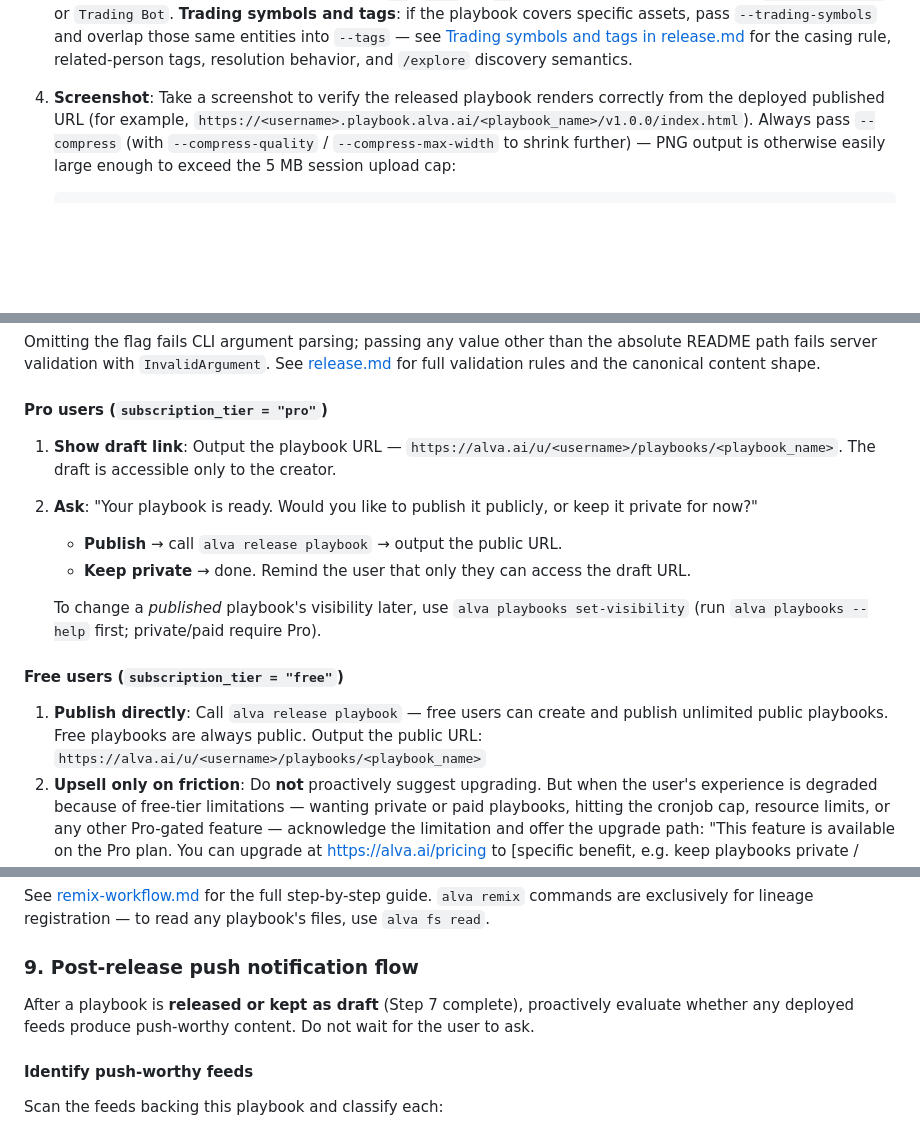
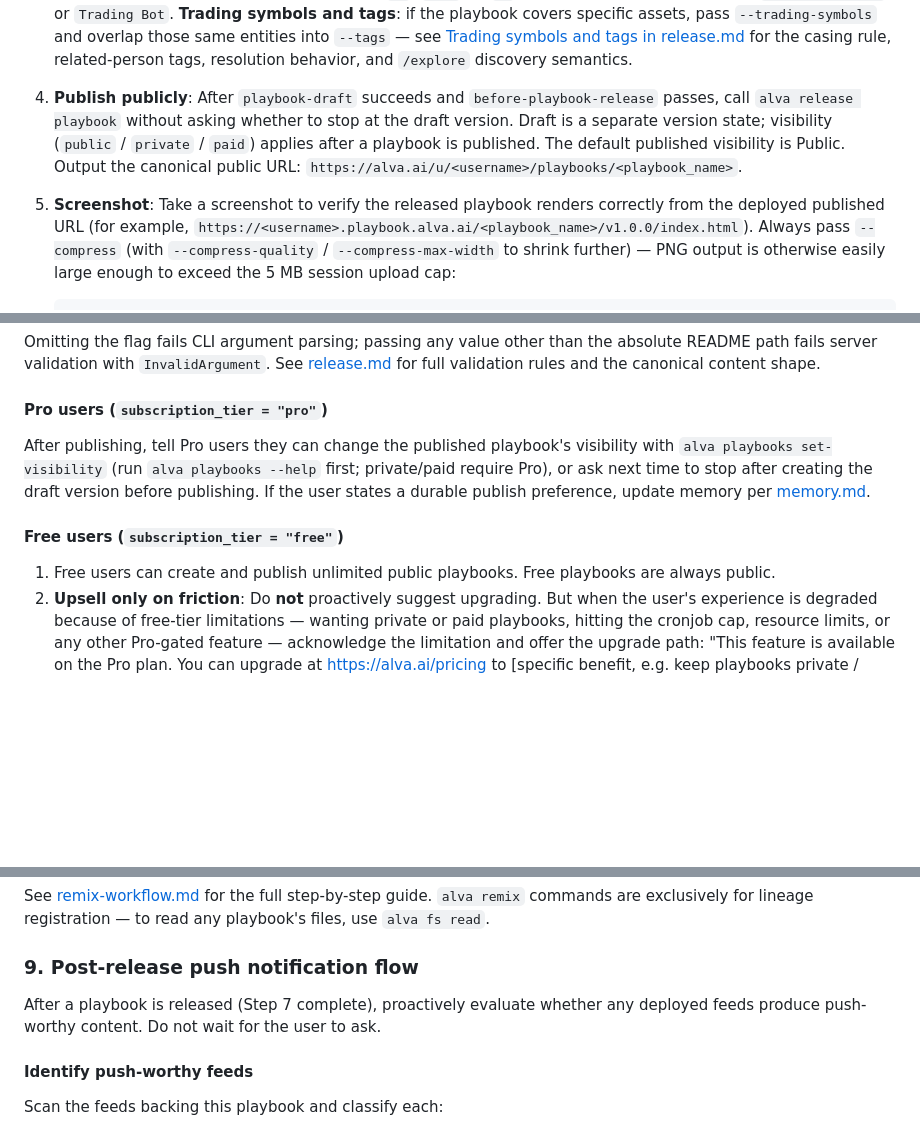
Before and after one commit to alva-ai/skills, a Markdown page: skills/alva/SKILL.md, 3 parts joined by grey strips. GitHub-like rendering; blank space fills up the shorter version.

Commit message:
docs(alva): default playbook publish to public (#460)
* docs(alva): default playbook publish to public

* docs(alva): clarify draft version versus visibility

```diff
--- a/skills/alva/SKILL.md
+++ b/skills/alva/SKILL.md
@@ -895,7 +895,14 @@ hand-write bearer headers in playbook HTML; use the browser SDK.
    — see [Trading symbols and tags in release.md](references/api/release.md#trading-symbols-and-tags)
    for the casing rule, related-person tags, resolution behavior, and
    `/explore` discovery semantics.
-4. **Screenshot**: Take a screenshot to verify the released playbook renders
+4. **Publish publicly**: After `playbook-draft` succeeds and
+   `before-playbook-release` passes, call `alva release playbook` without
+   asking whether to stop at the draft version. Draft is a separate version
+   state; visibility (`public` / `private` / `paid`) applies after a playbook is
+   published. The default published visibility is Public. Output the canonical
+   public URL:
+   `https://alva.ai/u/<username>/playbooks/<playbook_name>`.
+5. **Screenshot**: Take a screenshot to verify the released playbook renders
    correctly from the deployed published URL (for example,
    `https://<username>.playbook.alva.ai/<playbook_name>/v1.0.0/index.html`).
    Always pass `--compress` (with `--compress-quality` / `--compress-max-width`
@@ -944,24 +951,16 @@ validation rules and the canonical content shape.
 
 #### Pro users (`subscription_tier = "pro"`)
 
-1. **Show draft link**: Output the playbook URL —
-   `https://alva.ai/u/<username>/playbooks/<playbook_name>`. The draft is
-   accessible only to the creator.
-2. **Ask**: "Your playbook is ready. Would you like to publish it publicly, or
-   keep it private for now?"
-   - **Publish** → call `alva release playbook` → output the public URL.
-   - **Keep private** → done. Remind the user that only they can access the
-     draft URL.
-
-   To change a *published* playbook's visibility later, use
-   `alva playbooks set-visibility` (run `alva playbooks --help` first;
-   private/paid require Pro).
+After publishing, tell Pro users they can change the published playbook's
+visibility with `alva playbooks set-visibility` (run
+`alva playbooks --help` first; private/paid require Pro), or ask next time to
+stop after creating the draft version before publishing. If the user states a
+durable publish preference, update memory per [memory.md](references/memory.md).
 
 #### Free users (`subscription_tier = "free"`)
 
-1. **Publish directly**: Call `alva release playbook` — free users can create
-   and publish unlimited public playbooks. Free playbooks are always public. Output the public URL:
-   `https://alva.ai/u/<username>/playbooks/<playbook_name>`
+1. Free users can create and publish unlimited public playbooks. Free playbooks
+   are always public.
 2. **Upsell only on friction**: Do **not** proactively suggest upgrading.
    But when the user's experience is degraded because of free-tier
    limitations — wanting private or paid playbooks, hitting the cronjob cap,
@@ -1059,9 +1058,8 @@ read any playbook's files, use `alva fs read`.
 
 ### 9. Post-release push notification flow
 
-After a playbook is **released or kept as draft** (Step 7 complete), proactively
-evaluate whether any deployed feeds produce push-worthy content. Do not wait for
-the user to ask.
+After a playbook is released (Step 7 complete), proactively evaluate whether
+any deployed feeds produce push-worthy content. Do not wait for the user to ask.
 
 #### Identify push-worthy feeds
 
```
Also changed, not shown: 1 other file.
